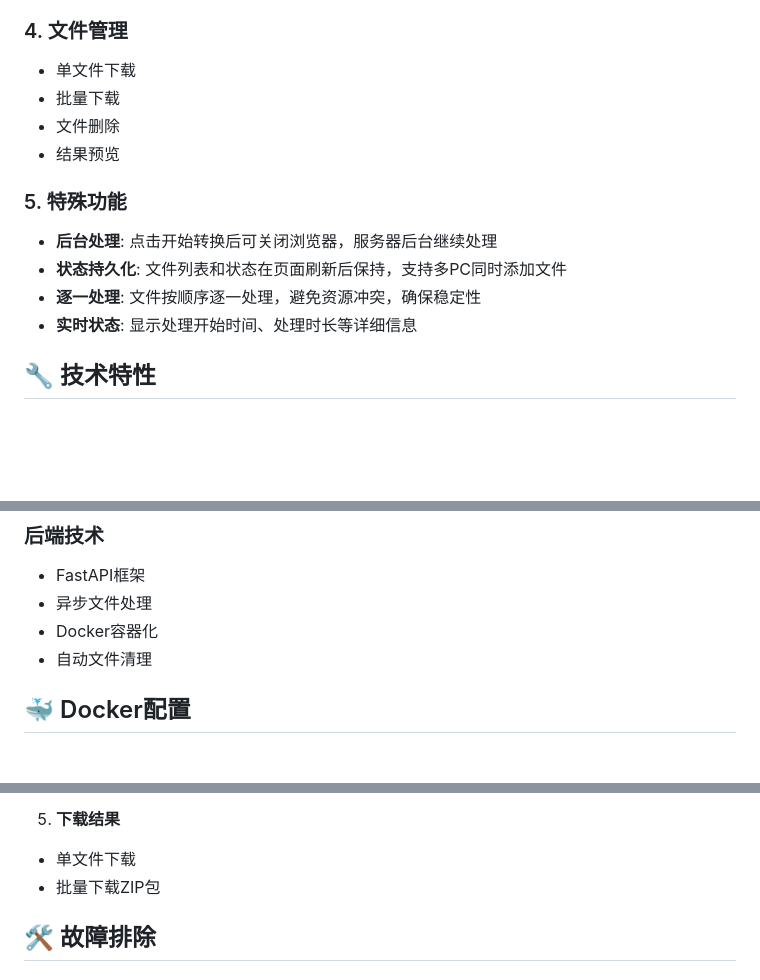
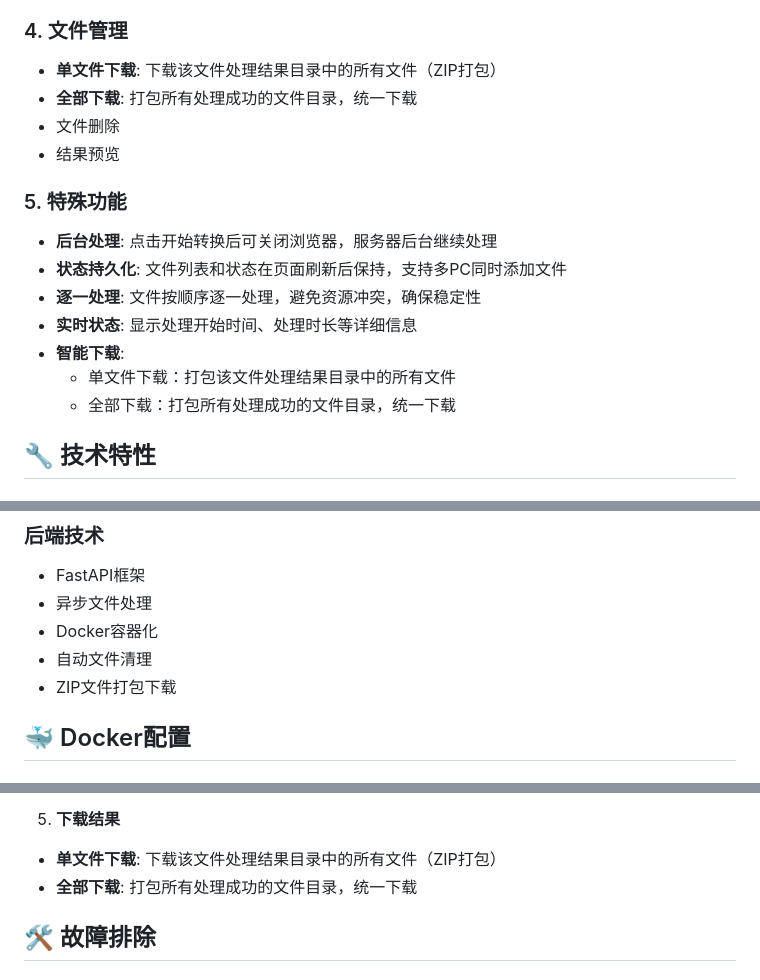
Before and after one commit to grigs28/mineru_html, a Markdown page: README.md, 3 parts joined by grey strips. Drawn GitHub-style; blank space fills up the shorter version.

Commit message:
明确下载功能说明
- 单文件下载：打包该文件处理结果目录中的所有文件
- 全部下载：打包所有处理成功的文件目录，统一下载
- 在多个部分添加详细的下载功能说明
- 强调ZIP打包下载特性

```diff
--- a/README.md
+++ b/README.md
@@ -70,8 +70,8 @@ mineru_html/
 - **失败**: 显示错误信息
 
 ### 4. 文件管理
-- 单文件下载
-- 批量下载
+- **单文件下载**: 下载该文件处理结果目录中的所有文件（ZIP打包）
+- **全部下载**: 打包所有处理成功的文件目录，统一下载
 - 文件删除
 - 结果预览
 
@@ -80,6 +80,9 @@ mineru_html/
 - **状态持久化**: 文件列表和状态在页面刷新后保持，支持多PC同时添加文件
 - **逐一处理**: 文件按顺序逐一处理，避免资源冲突，确保稳定性
 - **实时状态**: 显示处理开始时间、处理时长等详细信息
+- **智能下载**:
+  - 单文件下载：打包该文件处理结果目录中的所有文件
+  - 全部下载：打包所有处理成功的文件目录，统一下载
 
 ## 🔧 技术特性
 
@@ -94,6 +97,7 @@ mineru_html/
 - 异步文件处理
 - Docker容器化
 - 自动文件清理
+- ZIP文件打包下载
 
 ## 🐳 Docker配置
 
@@ -128,8 +132,8 @@ docker-compose up -d
 - **可关闭浏览器**: 转换开始后可关闭浏览器，服务器后台继续处理
 
 5. **下载结果**
-- 单文件下载
-- 批量下载ZIP包
+- **单文件下载**: 下载该文件处理结果目录中的所有文件（ZIP打包）
+- **全部下载**: 打包所有处理成功的文件目录，统一下载
 
 ## 🛠️ 故障排除
 
```
